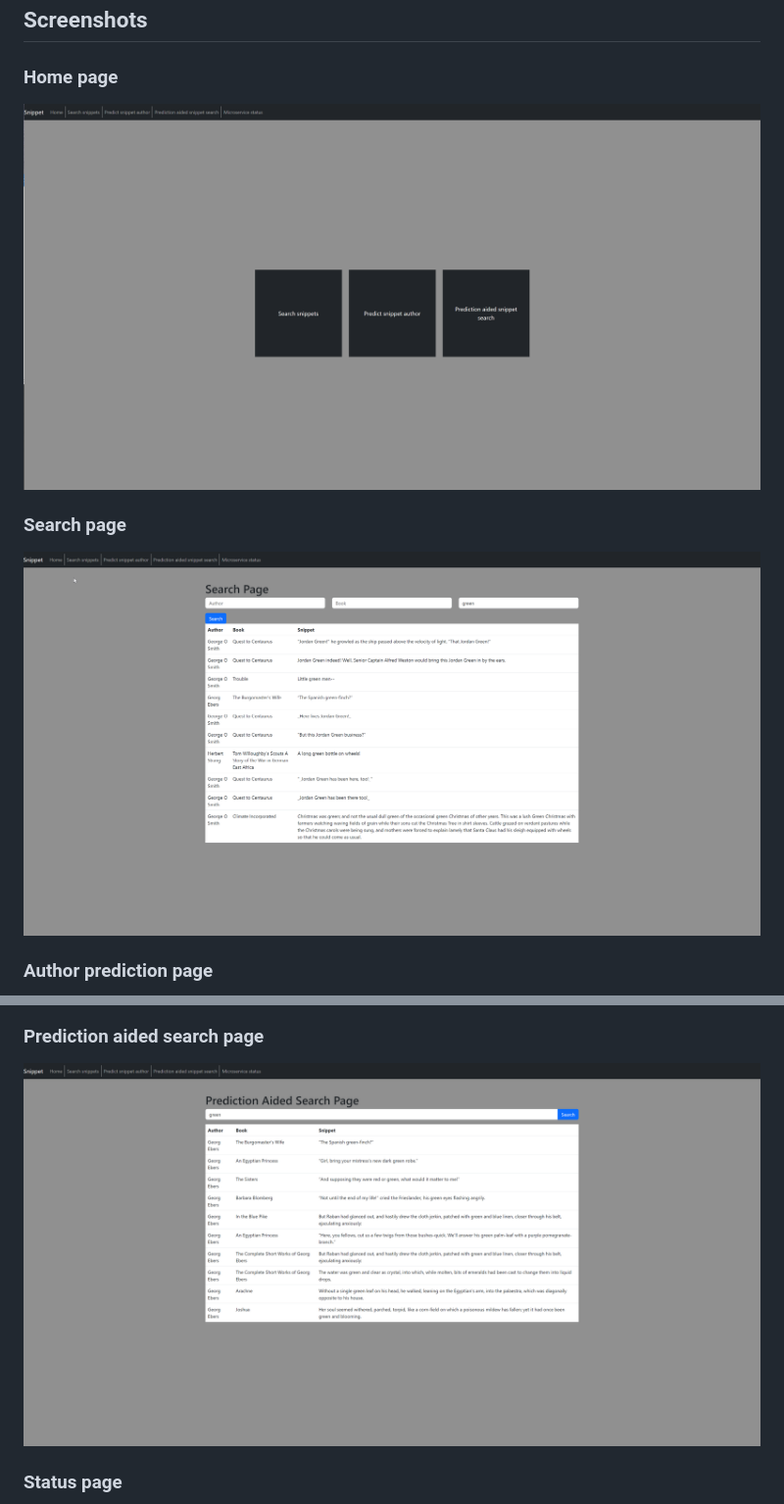
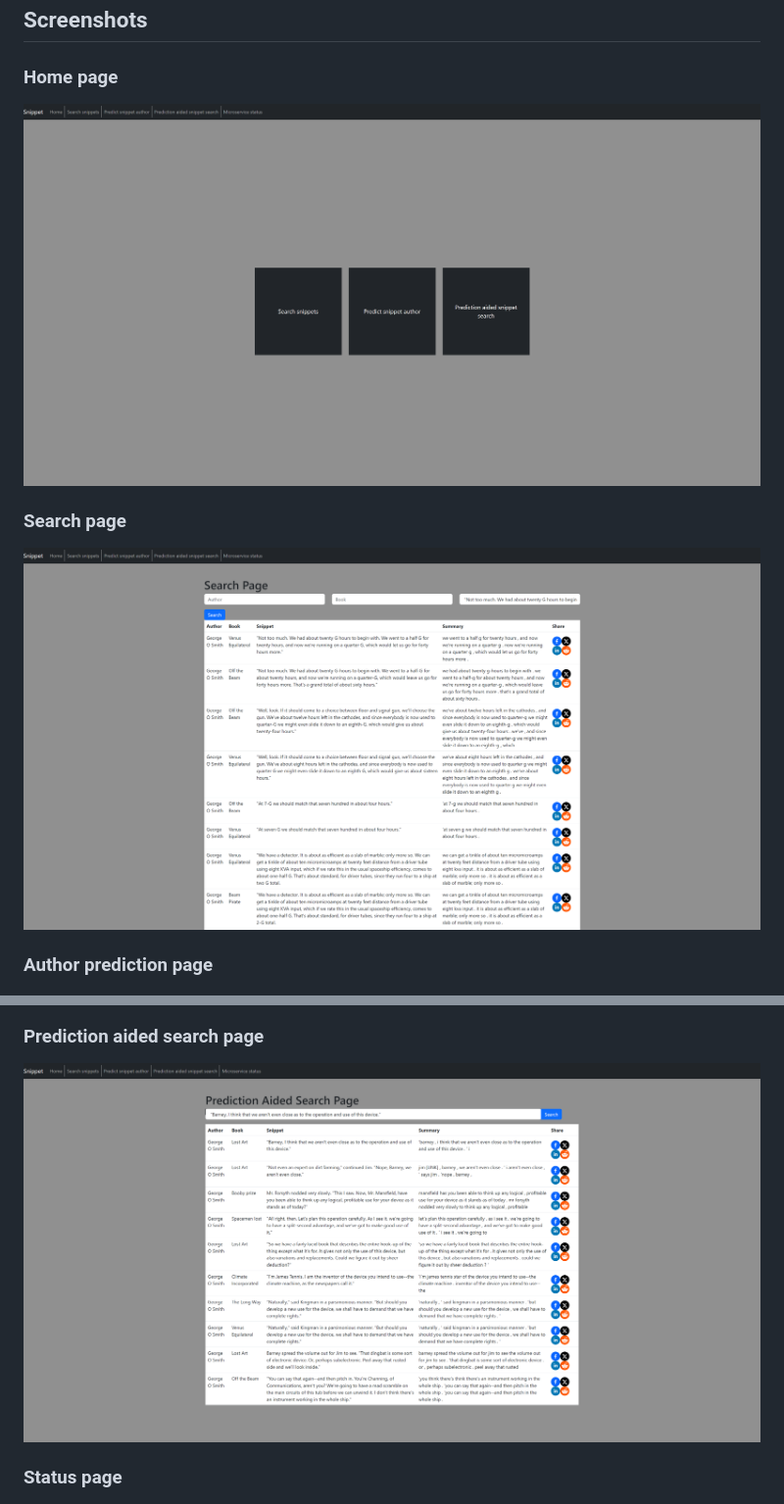
Before and after one commit to Nikolar1/SnippetApp, a Markdown page: README.md, 2 parts joined by grey strips. Shown: that part at 98% size. GitHub-like rendering; pictures changed too: front-page.png, prediction-aided-page.png, search-page-found.png (deleted).

Commit message:
Updated screenshots in README

```diff
--- a/README.md
+++ b/README.md
@@ -75,7 +75,6 @@ For details on the code of conduct please check [CODE_OF_CONDUCT.md](CODE_OF_CON
 
 ### Search page
-
-![Search page found](search-page-found.png)
+![Search page](search-page.png)
 
 ### Author prediction page
 ![Author prediction page](author-prediction-page.png)
```
Also changed, not shown: other parts of README.md (+6 -6 lines), author-prediction-page.png, microservice-status-page.png.
